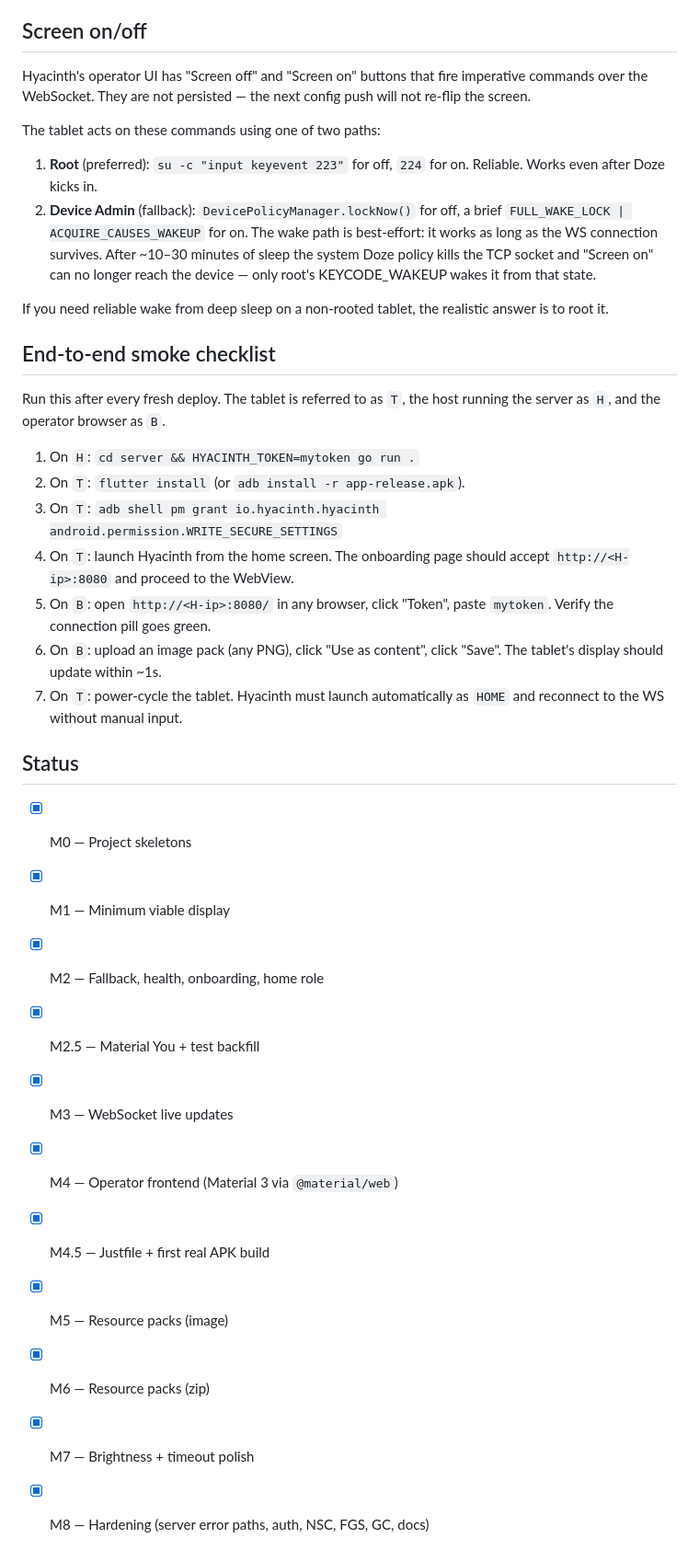
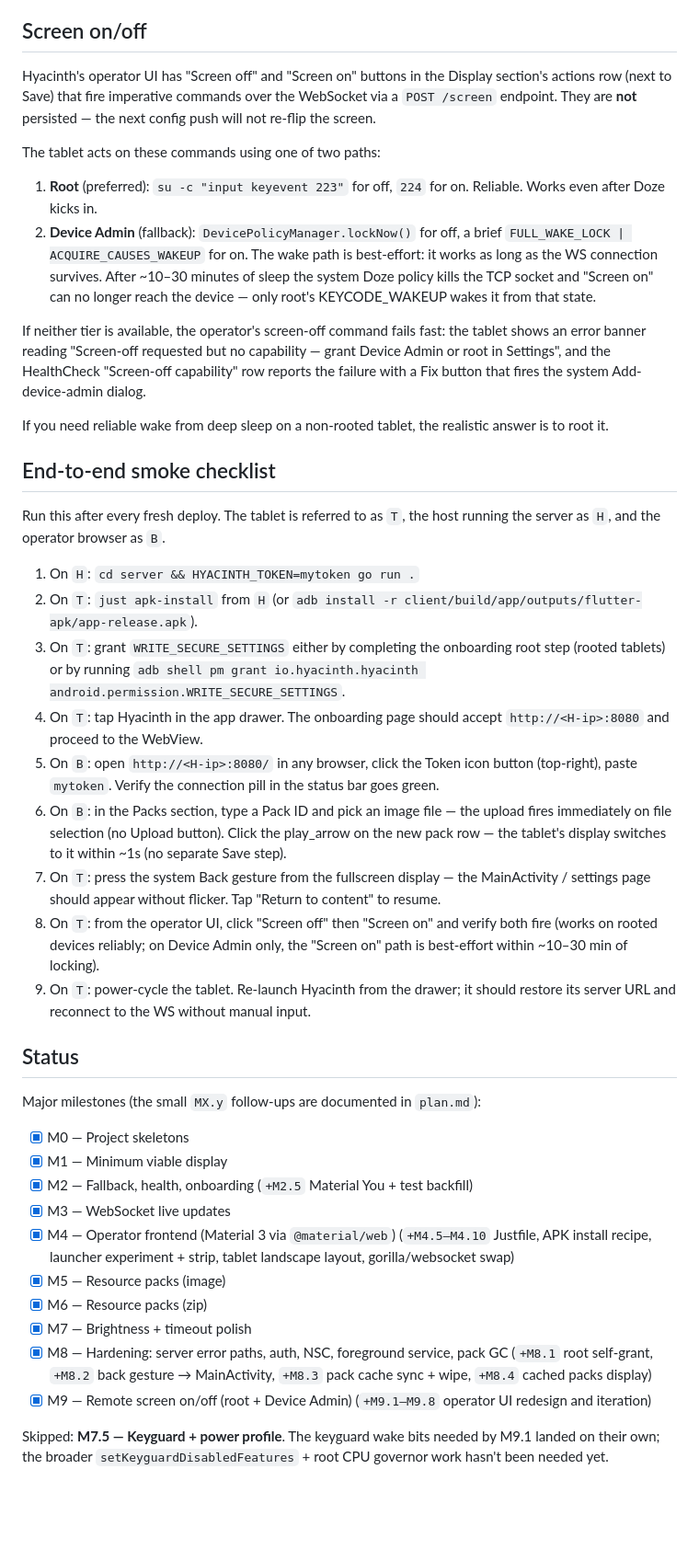
Before and after one commit to AsterisMono/hyacinth, a Markdown page: README.md, the part around one of its changes. Shown at 92% size. Drawn GitHub-style; blank space fills up the shorter version.

Commit message:
docs: README refresh (drop launcher language, sync Status, add M8.x/M9.x)
The README had drifted across several recent milestones:

- Description and Layout still said the client "launches as HOME"
  and was a "Home-role launcher". M4.7 tried that and M4.8 stripped
  it; Hyacinth is a normal Android app launched from the drawer.
  Replace with a one-line note pointing at the M4.7/M4.8 history
  and the M8.2 back-gesture → MainActivity flow.

- Common commands listed `just install` but not `just apk-install`
  (M4.6). Add it.

- WRITE_SECURE_SETTINGS section: the HealthCheck row is now `warn`
  (M8.1 fix), not the implied `fail`. Reword.

- Screen on/off section: clarify the buttons live in the Display
  section's actions row next to Save (M9.7), and document the
  no-capability error banner / HealthCheck Fix flow.

- Smoke checklist: rewrite step 6 to reflect the M9.5 zero-click
  apply (no Upload button, no Save), add a step for the back
  gesture (M8.2) and a step for the screen on/off buttons. Drop
  "launch automatically as HOME" from step 7.

- Status section: collapse the per-MX.y noise into the parent MX
  bullets with parenthetical follow-up tags. Add M8 sub-bullets
  (M8.1–M8.4) and M9 + M9.1–M9.8. Note the deliberately-skipped
  M7.5.

Co-Authored-By: Claude Opus 4.6 (1M context) <noreply@anthropic.com>

```diff
--- a/README.md
+++ b/README.md
@@ -89,9 +97,10 @@ on your home Wi-Fi, you have two options:
 
 ## Screen on/off
 
-Hyacinth's operator UI has "Screen off" and "Screen on" buttons that
-fire imperative commands over the WebSocket. They are not persisted —
-the next config push will not re-flip the screen.
+Hyacinth's operator UI has "Screen off" and "Screen on" buttons in
+the Display section's actions row (next to Save) that fire imperative
+commands over the WebSocket via a `POST /screen` endpoint. They are
+**not** persisted — the next config push will not re-flip the screen.
 
 The tablet acts on these commands using one of two paths:
 
@@ -104,6 +113,13 @@ The tablet acts on these commands using one of two paths:
    kills the TCP socket and "Screen on" can no longer reach the
    device — only root's KEYCODE_WAKEUP wakes it from that state.
 
+If neither tier is available, the operator's screen-off command
+fails fast: the tablet shows an error banner reading "Screen-off
+requested but no capability — grant Device Admin or root in
+Settings", and the HealthCheck "Screen-off capability" row reports
+the failure with a Fix button that fires the system Add-device-admin
+dialog.
+
 If you need reliable wake from deep sleep on a non-rooted tablet,
 the realistic answer is to root it.
 
@@ -113,27 +129,44 @@ Run this after every fresh deploy. The tablet is referred to as `T`,
 the host running the server as `H`, and the operator browser as `B`.
 
 1. On `H`: `cd server && HYACINTH_TOKEN=mytoken go run .`
-2. On `T`: `flutter install` (or `adb install -r app-release.apk`).
-3. On `T`: `adb shell pm grant io.hyacinth.hyacinth android.permission.WRITE_SECURE_SETTINGS`
-4. On `T`: launch Hyacinth from the home screen. The onboarding page
-   should accept `http://<H-ip>:8080` and proceed to the WebView.
-5. On `B`: open `http://<H-ip>:8080/` in any browser, click "Token",
-   paste `mytoken`. Verify the connection pill goes green.
-6. On `B`: upload an image pack (any PNG), click "Use as content", click
-   "Save". The tablet's display should update within ~1s.
-7. On `T`: power-cycle the tablet. Hyacinth must launch automatically
-   as `HOME` and reconnect to the WS without manual input.
+2. On `T`: `just apk-install` from `H` (or `adb install -r
+   client/build/app/outputs/flutter-apk/app-release.apk`).
+3. On `T`: grant `WRITE_SECURE_SETTINGS` either by completing the
+   onboarding root step (rooted tablets) or by running
+   `adb shell pm grant io.hyacinth.hyacinth android.permission.WRITE_SECURE_SETTINGS`.
+4. On `T`: tap Hyacinth in the app drawer. The onboarding page should
+   accept `http://<H-ip>:8080` and proceed to the WebView.
+5. On `B`: open `http://<H-ip>:8080/` in any browser, click the Token
+   icon button (top-right), paste `mytoken`. Verify the connection
+   pill in the status bar goes green.
+6. On `B`: in the Packs section, type a Pack ID and pick an image
+   file — the upload fires immediately on file selection (no Upload
+   button). Click the play_arrow on the new pack row — the tablet's
+   display switches to it within ~1s (no separate Save step).
+7. On `T`: press the system Back gesture from the fullscreen display
+   — the MainActivity / settings page should appear without flicker.
+   Tap "Return to content" to resume.
+8. On `T`: from the operator UI, click "Screen off" then "Screen on"
+   and verify both fire (works on rooted devices reliably; on Device
+   Admin only, the "Screen on" path is best-effort within ~10–30 min
+   of locking).
+9. On `T`: power-cycle the tablet. Re-launch Hyacinth from the
+   drawer; it should restore its server URL and reconnect to the WS
+   without manual input.
 
 ## Status
 
+Major milestones (the small `MX.y` follow-ups are documented in `plan.md`):
+
 - [x] M0 — Project skeletons
 - [x] M1 — Minimum viable display
-- [x] M2 — Fallback, health, onboarding, home role
-- [x] M2.5 — Material You + test backfill
+- [x] M2 — Fallback, health, onboarding (`+M2.5` Material You + test backfill)
 - [x] M3 — WebSocket live updates
-- [x] M4 — Operator frontend (Material 3 via `@material/web`)
-- [x] M4.5 — Justfile + first real APK build
+- [x] M4 — Operator frontend (Material 3 via `@material/web`) (`+M4.5–M4.10` Justfile, APK install recipe, launcher experiment + strip, tablet landscape layout, gorilla/websocket swap)
 - [x] M5 — Resource packs (image)
 - [x] M6 — Resource packs (zip)
 - [x] M7 — Brightness + timeout polish
-- [x] M8 — Hardening (server error paths, auth, NSC, FGS, GC, docs)
+- [x] M8 — Hardening: server error paths, auth, NSC, foreground service, pack GC (`+M8.1` root self-grant, `+M8.2` back gesture → MainActivity, `+M8.3` pack cache sync + wipe, `+M8.4` cached packs display)
+- [x] M9 — Remote screen on/off (root + Device Admin) (`+M9.1–M9.8` operator UI redesign and iteration)
+
+Skipped: **M7.5 — Keyguard + power profile**. The keyguard wake bits needed by M9.1 landed on their own; the broader `setKeyguardDisabledFeatures` + root CPU governor work hasn't been needed yet.
```
Also changed, not shown: other parts of README.md (+14 -6 lines).
